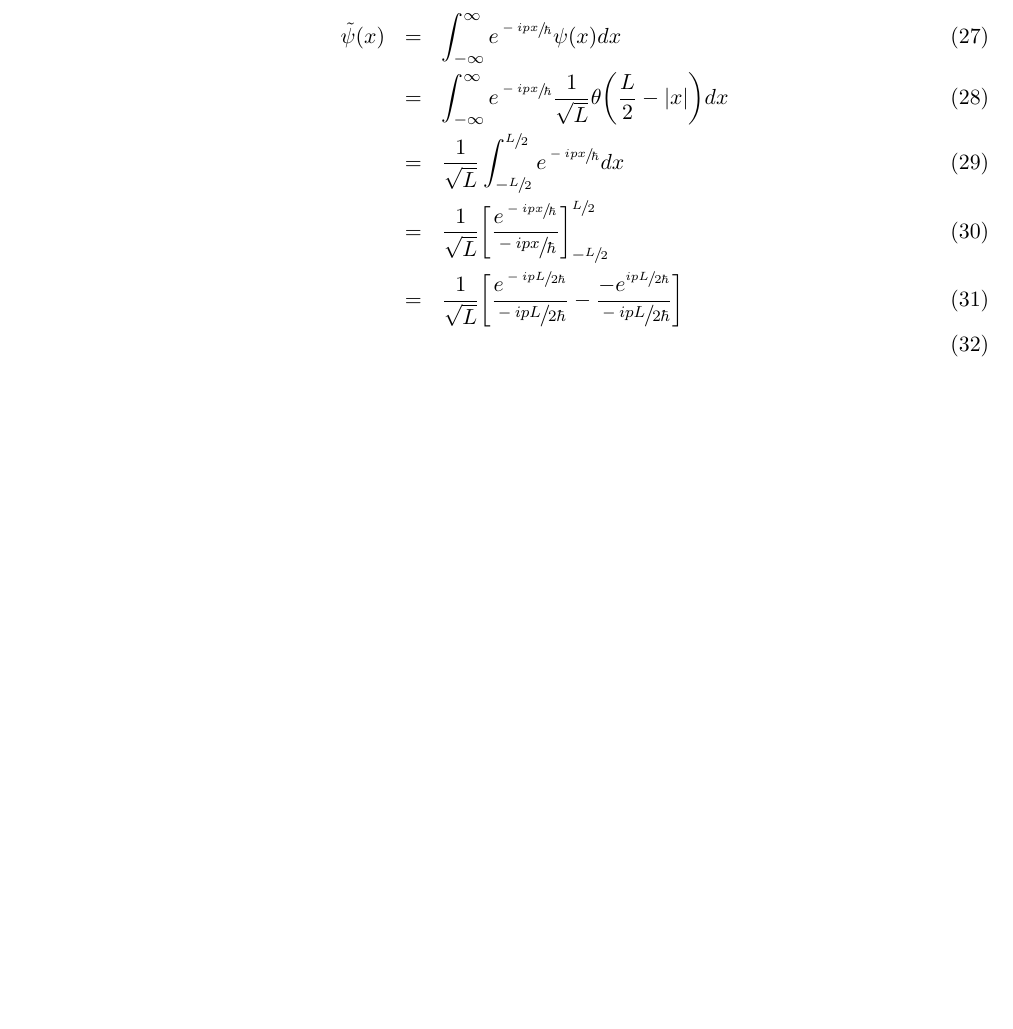
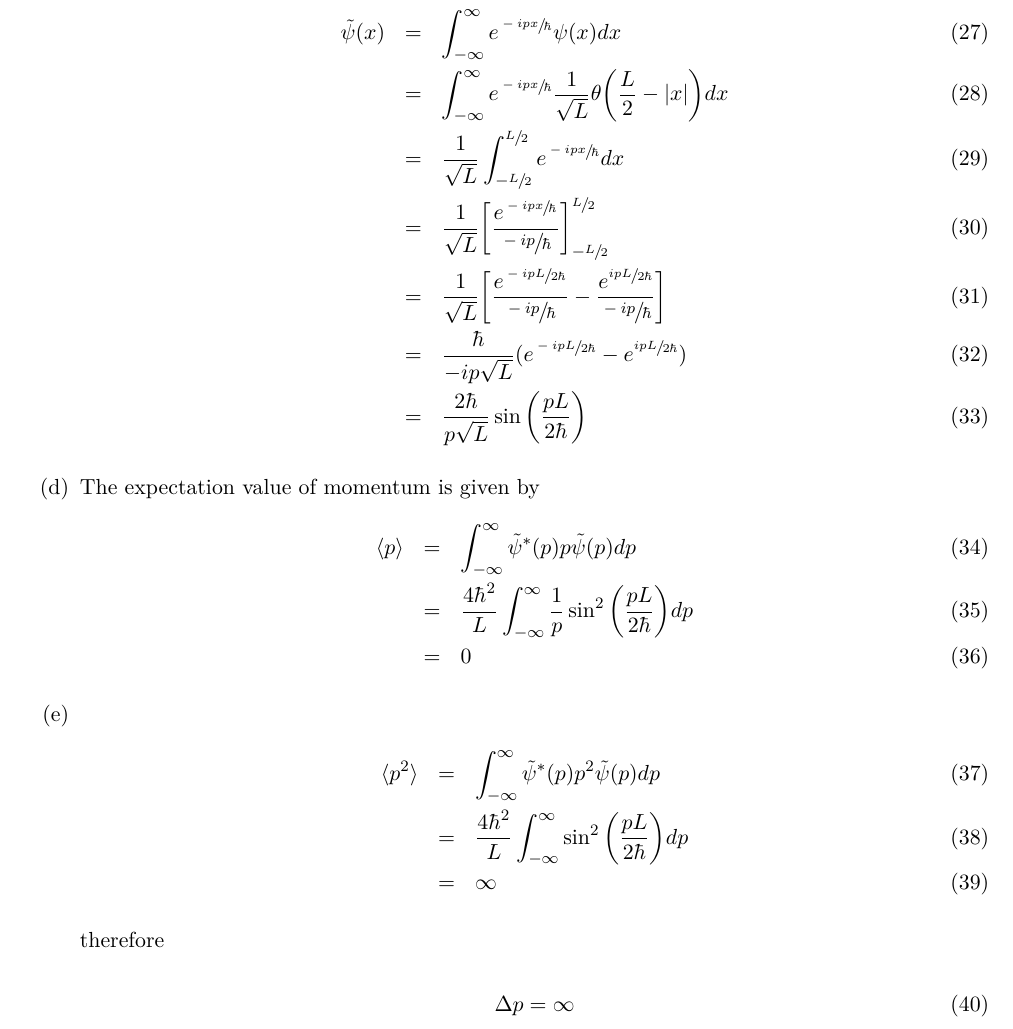
Before and after one commit to OsmoticDuck/Quantum_Mechanics, a LaTeX document (3/3.tex): part of page 2 of 2 before the commit and part of page 3 of 3 after it, cut so that both start at the same text, the shorter picture padded with empty space. Compiled offline with XeLaTeX.

Commit message:
080520242106

```diff
--- a/3/3.tex
+++ b/3/3.tex
@@ -158,9 +158,36 @@
         &=&\int_{-\infty}^{\infty}e^{\sfrac{-ipx}{\hbar}}\psi(x)dx\\
         &=&\int_{-\infty}^{\infty}e^{\sfrac{-ipx}{\hbar}}\frac{1}{\sqrt{L}}\theta\bigg(\frac{L}{2}-|x|\bigg)dx\\
         &=&\frac{1}{\sqrt{L}}\int_{-\sfrac{L}{2}}^{\sfrac{L}{2}}e^{\sfrac{-ipx}{\hbar}}dx\\
-        &=&\frac{1}{\sqrt{L}}\bigg[\frac{e^{\sfrac{-ipx}{\hbar}}}{\sfrac{-ipx}{\hbar}}\bigg]_{-\sfrac{L}{2}}^{\sfrac{L}{2}}\\
-        &=&\frac{1}{\sqrt{L}}\bigg[\frac{e^{\sfrac{-ipL}{2\hbar}}}{\sfrac{-ipL}{2\hbar}}-\frac{-e^{\sfrac{ipL}{2\hbar}}}{\sfrac{-ipL}{2\hbar}}\bigg]\\
+        &=&\frac{1}{\sqrt{L}}\bigg[\frac{e^{\sfrac{-ipx}{\hbar}}}{\sfrac{-ip}{\hbar}}\bigg]_{-\sfrac{L}{2}}^{\sfrac{L}{2}}\\
+        &=&\frac{1}{\sqrt{L}}\bigg[\frac{e^{\sfrac{-ipL}{2\hbar}}}{\sfrac{-ip}{\hbar}}-\frac{e^{\sfrac{ipL}{2\hbar}}}{\sfrac{-ip}{\hbar}}\bigg]\\
+        &=&\frac{\hbar}{-ip\sqrt{L}}(e^{\sfrac{-ipL}{2\hbar}}-e^{\sfrac{ipL}{2\hbar}})\\
+        &=&\frac{2\hbar}{p\sqrt{L}}\sin\bigg(\frac{pL}{2\hbar}\bigg)
     \end{eqnarray}
+
+    \item[(d)]
+
+    The expectation value of momentum is given by
+    \begin{eqnarray}
+        \bra p \ket
+        &=&\int_{-\infty}^{\infty}\tilde{\psi}^*(p)p\tilde{\psi}(p)dp\\
+        &=&\frac{4\hbar^2}{L}\int_{-\infty}^{\infty}\frac{1}{p}\sin^2\bigg(\frac{pL}{2\hbar}\bigg)dp\\
+        &=&0
+    \end{eqnarray}
+
+    \item[(e)]
+
+    \begin{eqnarray}
+        \bra p^2 \ket
+        &=&\int_{-\infty}^{\infty}\tilde{\psi}^*(p)p^2\tilde{\psi}(p)dp\\
+        &=&\frac{4\hbar^2}{L}\int_{-\infty}^{\infty}\sin^2\bigg(\frac{pL}{2\hbar}\bigg)dp\\
+        &=&\infty
+    \end{eqnarray}
+
+    therefore
+
+    \begin{equation}
+        \Delta p=\infty
+    \end{equation}
 
 \end{enumerate}
 
```
Also changed, not shown: 3/3.pdf, 4 other files.
